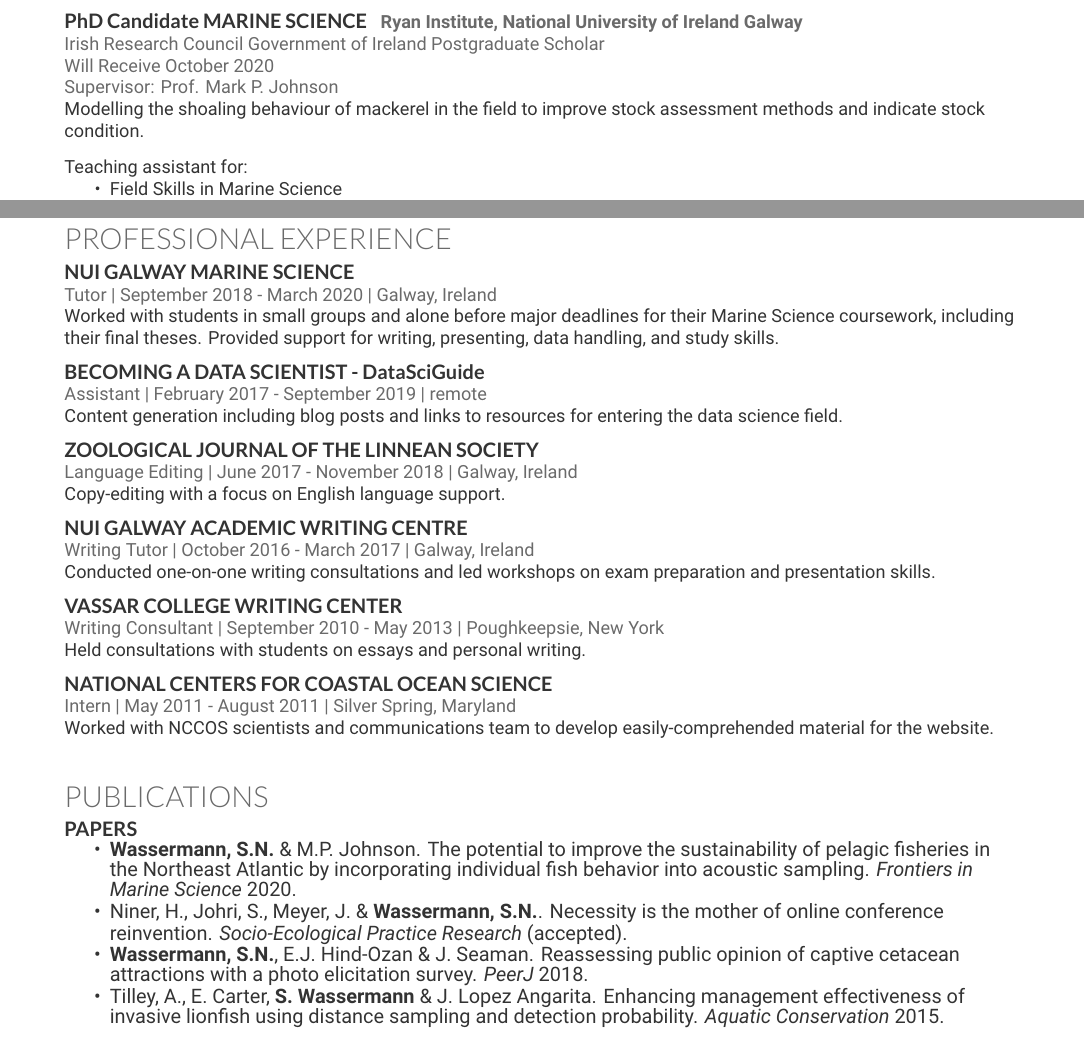
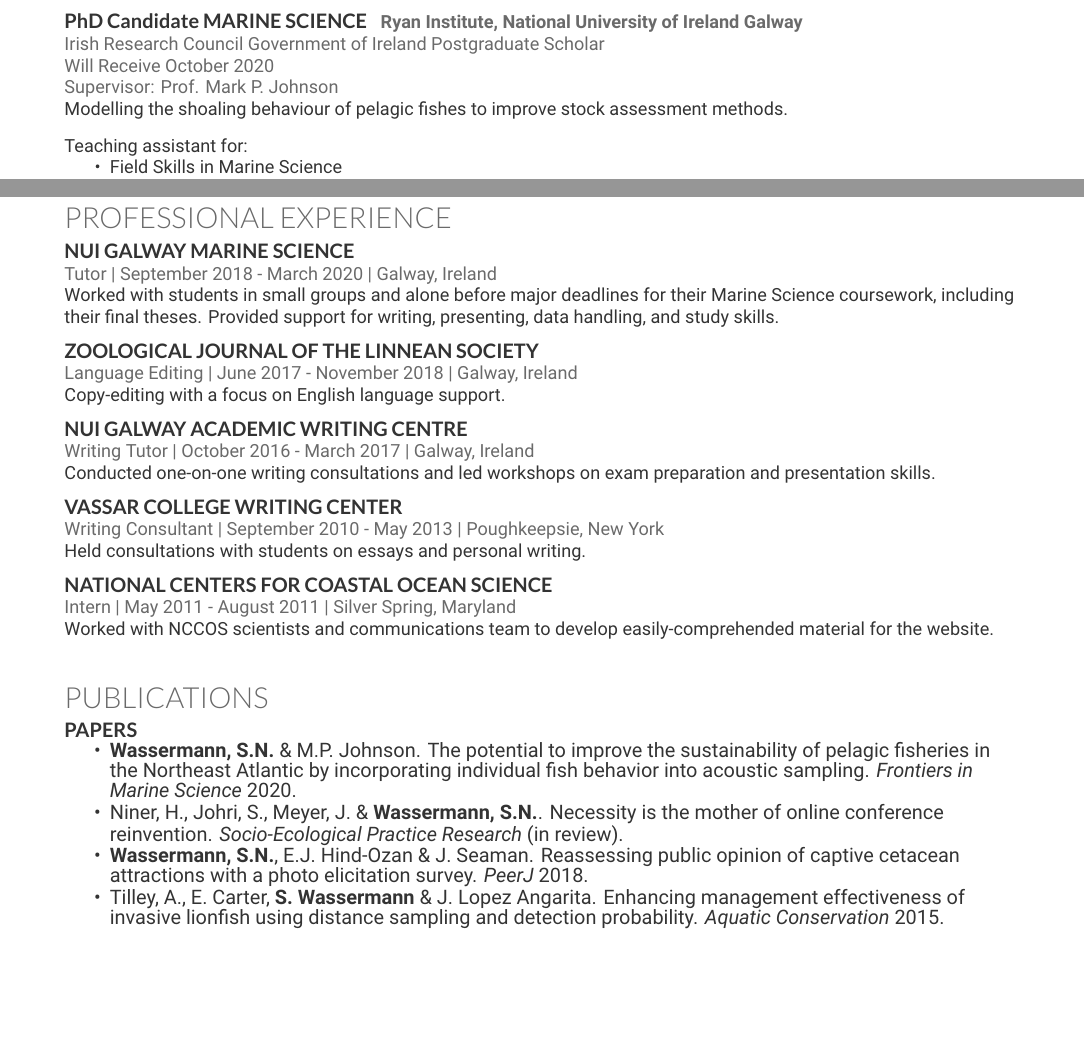
Before and after one commit to sowasser/my-cv, a LaTeX CV (cv.tex): two parts of pages 1 and 2 of 3, joined at a grey line, cut so that both start at the same text, the shorter picture padded with empty space. Compiled offline with XeLaTeX.

Commit message:
Few small changes to CV, including removing old stuff

```diff
--- a/cv.tex
+++ b/cv.tex
@@ -48,8 +48,8 @@
 \location{Irish Research Council Government of Ireland Postgraduate Scholar}
 \location{Will Receive October 2020}
 \location{Supervisor: Prof. Mark P. Johnson}
-Modelling the shoaling behaviour of mackerel in the field to improve stock assessment
-methods and indicate stock condition.
+Modelling the shoaling behaviour of pelagic fishes to improve stock assessment methods.
+
 
 \sectionspace % Some whitespace after the section
 
@@ -183,13 +183,6 @@
 
 \sectionspace
 
-\runsubsection{Becoming a Data Scientist - D\MakeLowercase{ata}S\MakeLowercase{ci}G\MakeLowercase{uide}}
-
-\location{Assistant | February 2017 - September 2019 | remote}
-Content generation including blog posts and links to resources for entering the data science field.
-
-\sectionspace
-
 %------------------------------------------------
 
 \runsubsection{Zoological Journal of the Linnean Society}
@@ -237,7 +230,7 @@
 \runsubsection{Papers}
 \begin{tightitemize}
 \item \textbf{Wassermann, S.N.} \& M.P. Johnson. The potential to improve the sustainability of pelagic fisheries in the Northeast Atlantic by incorporating individual fish behavior into acoustic sampling. \textit{Frontiers in Marine Science} 2020.
-\item Niner, H., Johri, S., Meyer, J. \& \textbf{Wassermann, S.N.}. Necessity is the mother of online conference reinvention. \textit{Socio-Ecological  Practice Research} (accepted).
+\item Niner, H., Johri, S., Meyer, J. \& \textbf{Wassermann, S.N.}. Necessity is the mother of online conference reinvention. \textit{Socio-Ecological  Practice Research} (in review).
 \item \textbf{Wassermann, S.N.}, E.J. Hind-Ozan \& J. Seaman.
 Reassessing public opinion of captive cetacean attractions with a photo elicitation survey. \textit{PeerJ} 2018.
 \item Tilley, A., E. Carter, \textbf{S. Wassermann} \& J. Lopez Angarita. Enhancing management effectiveness of invasive lionfish using distance sampling and detection probability. \textit{Aquatic Conservation} 2015.
```
Also changed, not shown: cv.tex (3 more changed lines).
